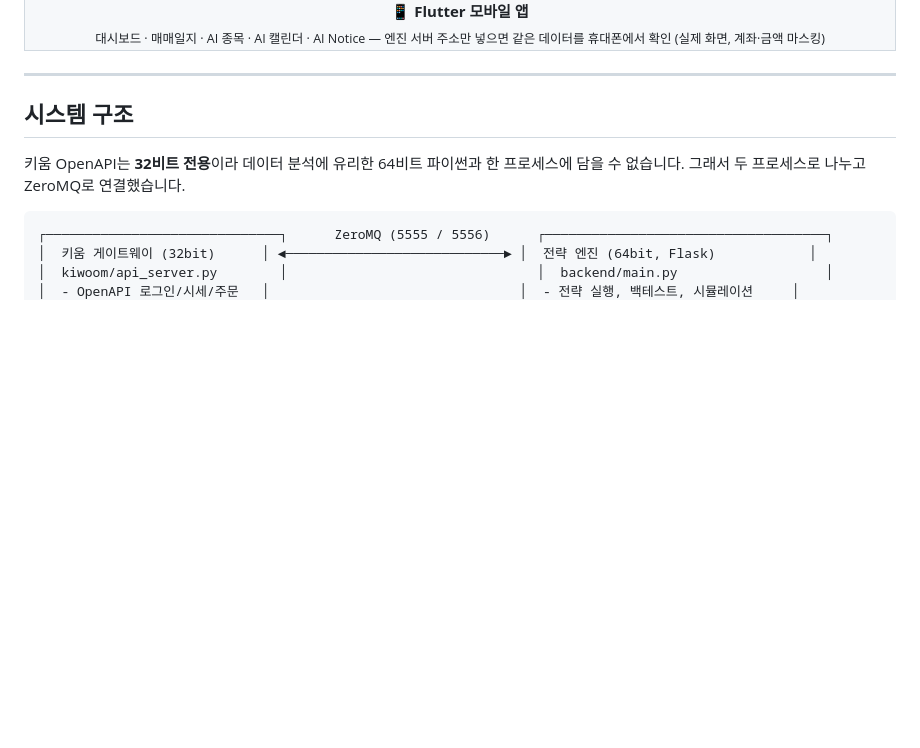
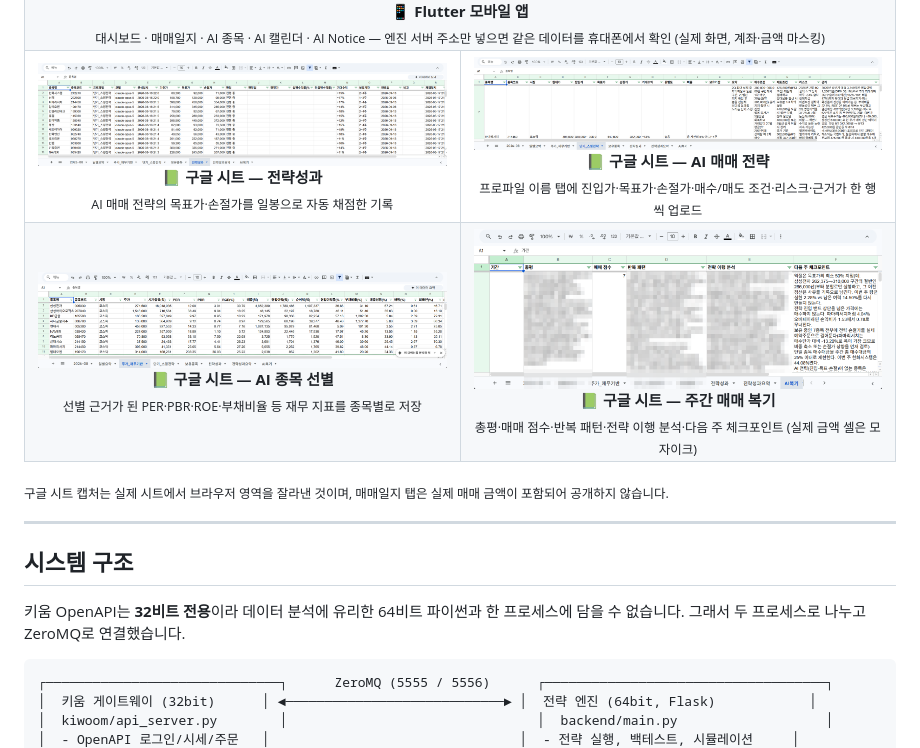
Before and after one commit to jbpark/JbrainTrader, a Markdown page: README.md, the part around the change. Rendered like a GitHub page; blank space fills up the shorter version.

Commit message:
README 화면 소개에 구글 시트 캡처 4장 추가, 매매일지 시트 캡처 제거
- 전략성과·AI 매매 전략·AI 종목 선별·주간 매매 복기 탭 캡처를 2x2로 배치
- 실제 매매 금액이 포함된 매매일지 탭 캡처(sheet_journal.png)는 공개 저장소에서 삭제

Co-Authored-By: Claude Fable 5.1 <noreply@anthropic.com>

```diff
--- a/README.md
+++ b/README.md
@@ -91,7 +91,33 @@
       <sub>대시보드 · 매매일지 · AI 종목 · AI 캘린더 · AI Notice — 엔진 서버 주소만 넣으면 같은 데이터를 휴대폰에서 확인 (실제 화면, 계좌·금액 마스킹)</sub>
     </td>
   </tr>
+  <tr>
+    <td width="50%" align="center">
+      <img src="docs/images/sheet_scorecard.png" alt="구글 시트 전략성과 탭" /><br/>
+      <b>📗 구글 시트 — 전략성과</b><br/>
+      <sub>AI 매매 전략의 목표가·손절가를 일봉으로 자동 채점한 기록</sub>
+    </td>
+    <td width="50%" align="center">
+      <img src="docs/images/sheet_swing_strategy.png" alt="구글 시트 단기_스윙전략 탭" /><br/>
+      <b>📗 구글 시트 — AI 매매 전략</b><br/>
+      <sub>프로파일 이름 탭에 진입가·목표가·손절가·매수/매도 조건·리스크·근거가 한 행씩 업로드</sub>
+    </td>
+  </tr>
+  <tr>
+    <td width="50%" align="center">
+      <img src="docs/images/sheet_fundamental_picks.png" alt="구글 시트 주가_재무기반 탭" /><br/>
+      <b>📗 구글 시트 — AI 종목 선별</b><br/>
+      <sub>선별 근거가 된 PER·PBR·ROE·부채비율 등 재무 지표를 종목별로 저장</sub>
+    </td>
+    <td width="50%" align="center">
+      <img src="docs/images/sheet_ai_review.png" alt="구글 시트 AI복기 탭" /><br/>
+      <b>📗 구글 시트 — 주간 매매 복기</b><br/>
+      <sub>총평·매매 점수·반복 패턴·전략 이행 분석·다음 주 체크포인트 (실제 금액 셀은 모자이크)</sub>
+    </td>
+  </tr>
 </table>
+
+<sub>구글 시트 캡처는 실제 시트에서 브라우저 영역을 잘라낸 것이며, 매매일지 탭은 실제 매매 금액이 포함되어 공개하지 않습니다.</sub>
 
 ---
 
```
